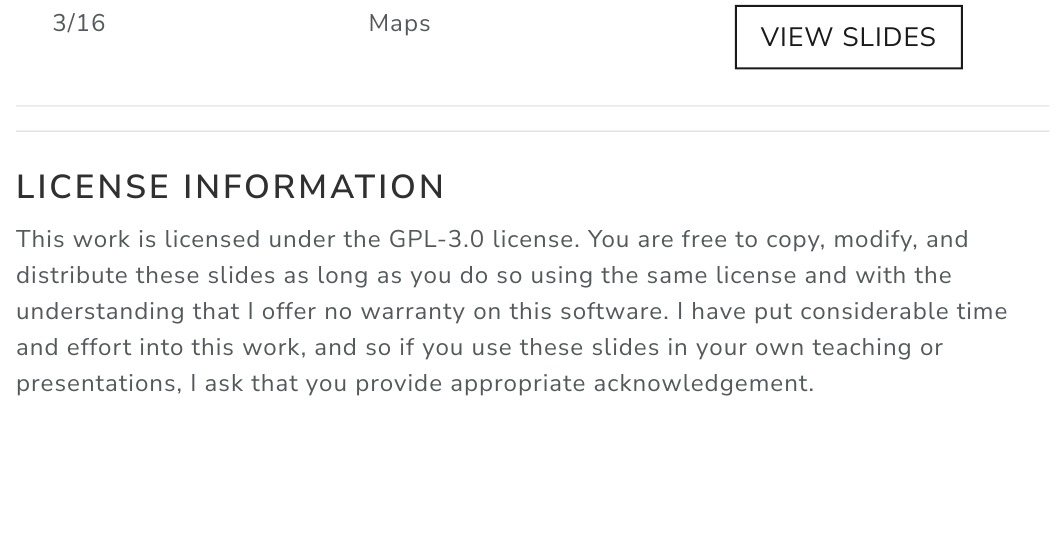
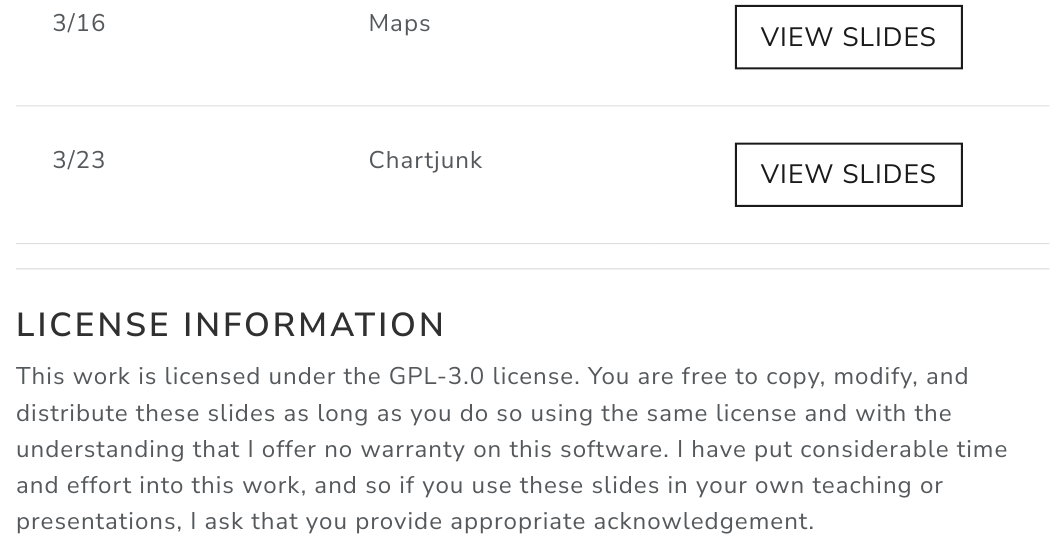
Before and after one commit to psboonstra/PH345_W2026, a Quarto document (index.qmd): the page in a window 1100 px wide, from 1190 px down. The pictures show the output file index.html that the author committed with the source, opened offline.

Commit message:
3/23 lecture

```diff
--- a/index.qmd
+++ b/index.qmd
@@ -25,6 +25,8 @@
 | 2/16 | Color | <a href="https://psboonstra.github.io/PH345_W2026/Slides/Color/Color#/title-slide" class="btn btn-outline-primary btn-lecture">View Slides</a> |
 | 3/9 | Facets | <a href="https://psboonstra.github.io/PH345_W2026/Slides/Facets/Facets#/title-slide" class="btn btn-outline-primary btn-lecture">View Slides</a> |
 | 3/16 | Maps | <a href="https://psboonstra.github.io/PH345_W2026/Slides/Maps/Maps#/title-slide" class="btn btn-outline-primary btn-lecture">View Slides</a> |
+| 3/23 | Chartjunk | <a href="https://psboonstra.github.io/PH345_W2026/Slides/Chartjunk/Chartjunk#/title-slide" class="btn btn-outline-primary btn-lecture">View Slides</a> |
+
 
 
 ------------------------------------------------------------------------
```
Also changed, not shown: index.html, 1 other file.
